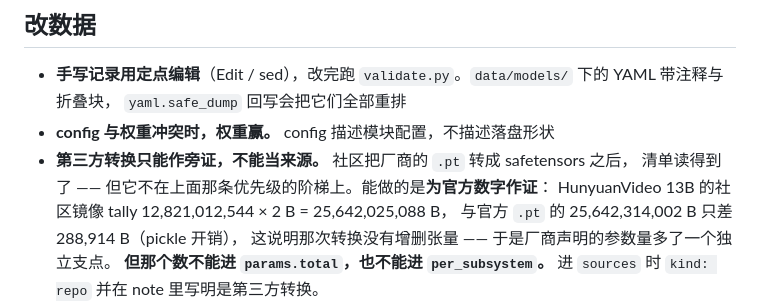
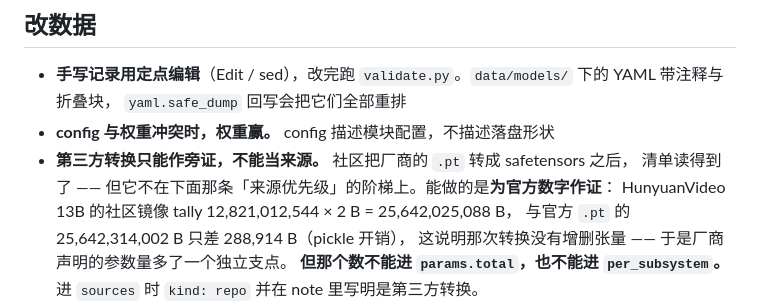
Before and after one commit to wenxuewuhd/frontier_open_source_model_study, a Markdown page: CLAUDE.md, the part around the change. Drawn GitHub-style.

Commit message:
CLAUDE.md 一处指向写反：「上面那条优先级」其实排在它下面
新加的「第三方转换只能作旁证」插在了来源优先级那条之前，而正文写着
「不在**上面**那条优先级的阶梯上」—— 指向了空处。改成「下面那条」。

小错，但它是「写的时候心里有个顺序、落笔时顺序变了」这一类，
和今天那几处过期断言同源：**指代要指得住，别依赖当时的排版。**

Co-Authored-By: Claude Opus 5 <noreply@anthropic.com>

```diff
--- a/CLAUDE.md
+++ b/CLAUDE.md
@@ -17,7 +17,7 @@
   `yaml.safe_dump` 回写会把它们全部重排
 - **config 与权重冲突时，权重赢。** config 描述模块配置，不描述落盘形状
 - **第三方转换只能作旁证，不能当来源。** 社区把厂商的 `.pt` 转成 safetensors 之后，
-  清单读得到了 —— 但它不在上面那条优先级的阶梯上。能做的是**为官方数字作证**：
+  清单读得到了 —— 但它不在下面那条「来源优先级」的阶梯上。能做的是**为官方数字作证**：
   HunyuanVideo 13B 的社区镜像 tally 12,821,012,544 × 2 B = 25,642,025,088 B，
   与官方 `.pt` 的 25,642,314,002 B 只差 288,914 B（pickle 开销），
   这说明那次转换没有增删张量 —— 于是厂商声明的参数量多了一个独立支点。
```
